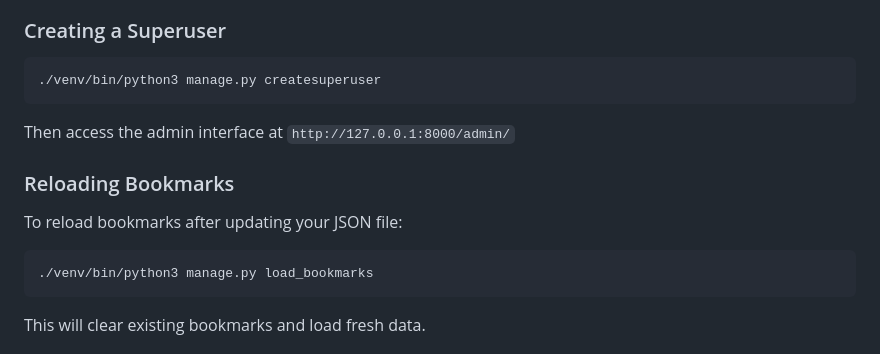
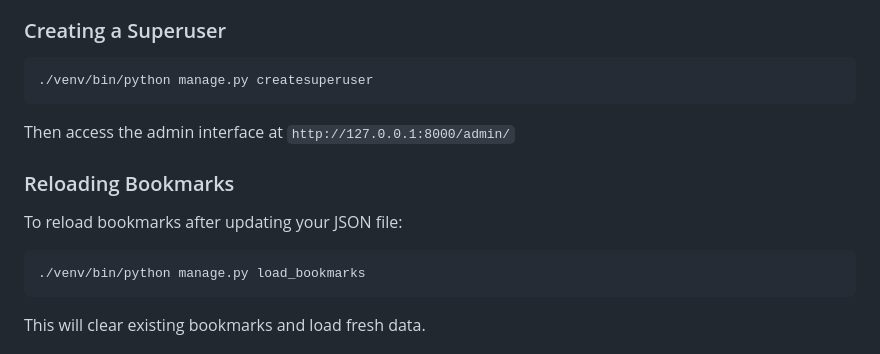
Before and after one commit to thehcma/bunnify, a Markdown page: README.md, the part around one of its changes. Drawn GitHub-style.

````diff
--- a/README.md
+++ b/README.md
@@ -277,7 +273,7 @@ python manage.py test bookmarks.tests.SmokeTests.test_search_with_parameter
 ### Creating a Superuser
 
 ```bash
-./venv/bin/python3 manage.py createsuperuser
+./venv/bin/python manage.py createsuperuser
 ```
 
 Then access the admin interface at `http://127.0.0.1:8000/admin/`
@@ -287,7 +283,7 @@ Then access the admin interface at `http://127.0.0.1:8000/admin/`
 To reload bookmarks after updating your JSON file:
 
 ```bash
-./venv/bin/python3 manage.py load_bookmarks
+./venv/bin/python manage.py load_bookmarks
 ```
 
 This will clear existing bookmarks and load fresh data.
````
Also changed, not shown: other parts of README.md (+9 -16 lines).
